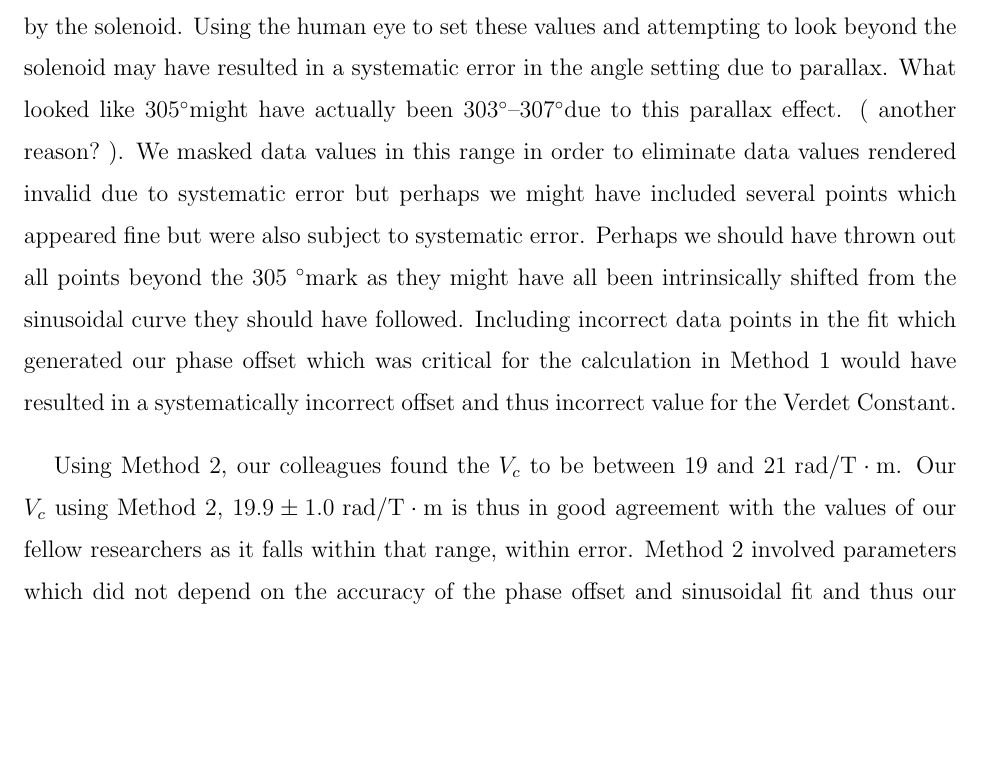
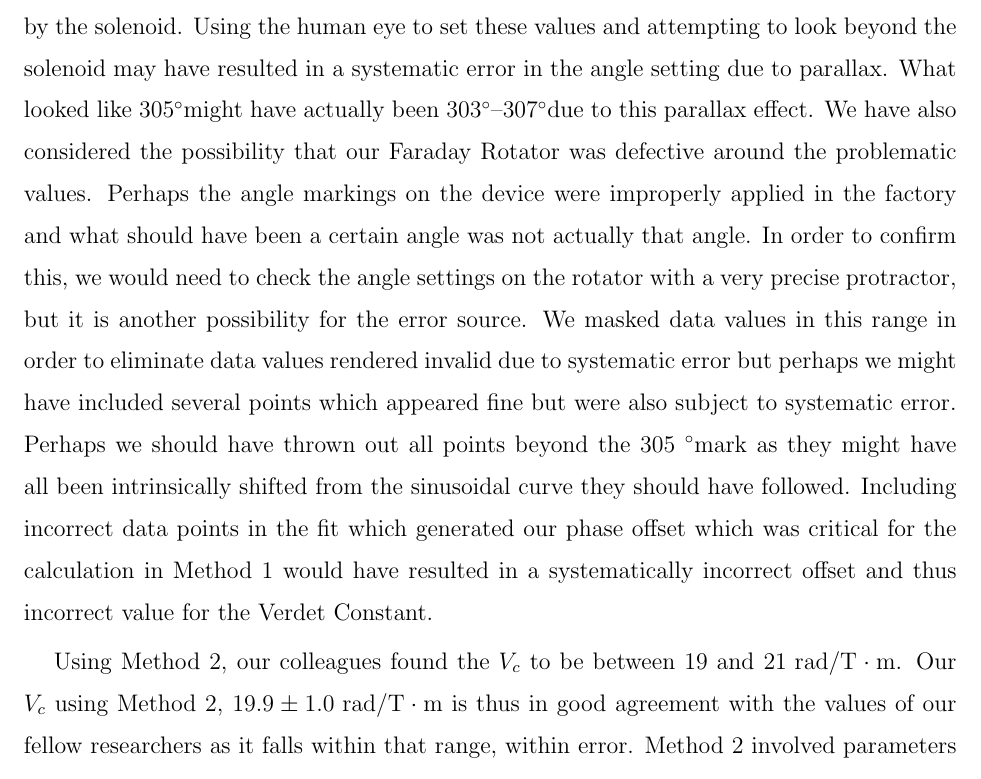
Before and after one commit to iliparti/Report_Draft, a LaTeX paper (Report_Draft.tex): part of page 9 of 10 before the commit and part of page 9 of 11 after it, cut so that both start at the same text, the shorter picture padded with empty space. Compiled offline with pdfLaTeX.

Commit message:
Update Report_Draft.tex

```diff
--- a/Report_Draft.tex
+++ b/Report_Draft.tex
@@ -140,7 +140,7 @@ Using  Eq.~(\ref{2}), we obtained a value of $19.9 \pm 1.0 \mathrm{~rad/T} \cdot
 
 {We compared our values for the Verdet Constant with those found by colleagues performing the same experiment.  With Method 1, our colleagues found the value of the $V_{c}$ to be between 19 and 23 $\mathrm{~rad/T} \cdot \textrm{m}$.  Our value of $17.54 \pm 1.12 \mathrm{~rad/T} \cdot \textrm{m}$ is within this range for two standard deviations.  Still, we consider systematic errors present in our data which would have generated an inaccurate value using Method 1.  The most likely parameter which went into Equation 3 that could exhibit a systematic error is our calculation of $\partial \theta/\partial B$.  It is possible a systematic error was present in our measurement of the phase shift offset.  We remarked earlier that the 305\degree--340\degree regions of all four of our datasets were offset from the sinusoidal fit, due to what appears to be a systematic error in data collection.  In order to rectify this error, we had excluded those points from our curve fit.
 
-We now explore possible causes of this systematic error.  Angle values in the 305\degree--340\degree range were more difficult to set on the Faraday Rotator as they were partially obstructed by the solenoid.  Using the human eye to set these values and attempting to look beyond the solenoid may have resulted in a systematic error in the angle setting due to parallax.  What looked like 305\degree might have actually been 303\degree--307\degree due to this parallax effect.  (~another reason?~).  We masked data values in this range in order to eliminate data values rendered invalid due to systematic error but perhaps we might have included several points which appeared fine but were also subject to systematic error.  Perhaps we should have thrown out all points beyond the 305 \degree mark as they might have all been intrinsically shifted from the sinusoidal curve they should have followed.  Including incorrect data points in the fit which generated our phase offset which was critical for the calculation in Method 1 would have resulted in a systematically incorrect offset and thus incorrect value for the Verdet Constant.
+We now explore possible causes of this systematic error.  Angle values in the 305\degree--340\degree range were more difficult to set on the Faraday Rotator as they were partially obstructed by the solenoid.  Using the human eye to set these values and attempting to look beyond the solenoid may have resulted in a systematic error in the angle setting due to parallax.  What looked like 305\degree might have actually been 303\degree--307\degree due to this parallax effect. We have also considered the possibility that our Faraday Rotator was defective around the problematic values.  Perhaps the angle markings on the device were improperly applied in the factory and what should have been a certain angle was not actually that angle.  In order to confirm this, we would need to check the angle settings on the rotator with a very precise protractor, but it is another possibility for the error source.  We masked data values in this range in order to eliminate data values rendered invalid due to systematic error but perhaps we might have included several points which appeared fine but were also subject to systematic error.  Perhaps we should have thrown out all points beyond the 305 \degree mark as they might have all been intrinsically shifted from the sinusoidal curve they should have followed.  Including incorrect data points in the fit which generated our phase offset which was critical for the calculation in Method 1 would have resulted in a systematically incorrect offset and thus incorrect value for the Verdet Constant.
 
 Using Method 2, our colleagues found the $V_{c}$ to be between 19 and 21$\mathrm{~rad/T} \cdot \textrm{m}$.  Our $V_{c}$ using Method 2, $19.9 \pm 1.0 \mathrm{~rad/T} \cdot \textrm{m}$ is thus in good agreement with the values of our fellow researchers as it falls within that range, within error. Method 2 involved parameters which did not depend on the accuracy of the phase offset and sinusoidal fit and thus our systematic error did not affect the calculations from Method 2.  Our Verdet constant from Method 2 is thus the one to be reported as accurate.  It was in agreement with the values reported by our colleagues, as mentioned earlier.}
 
```
